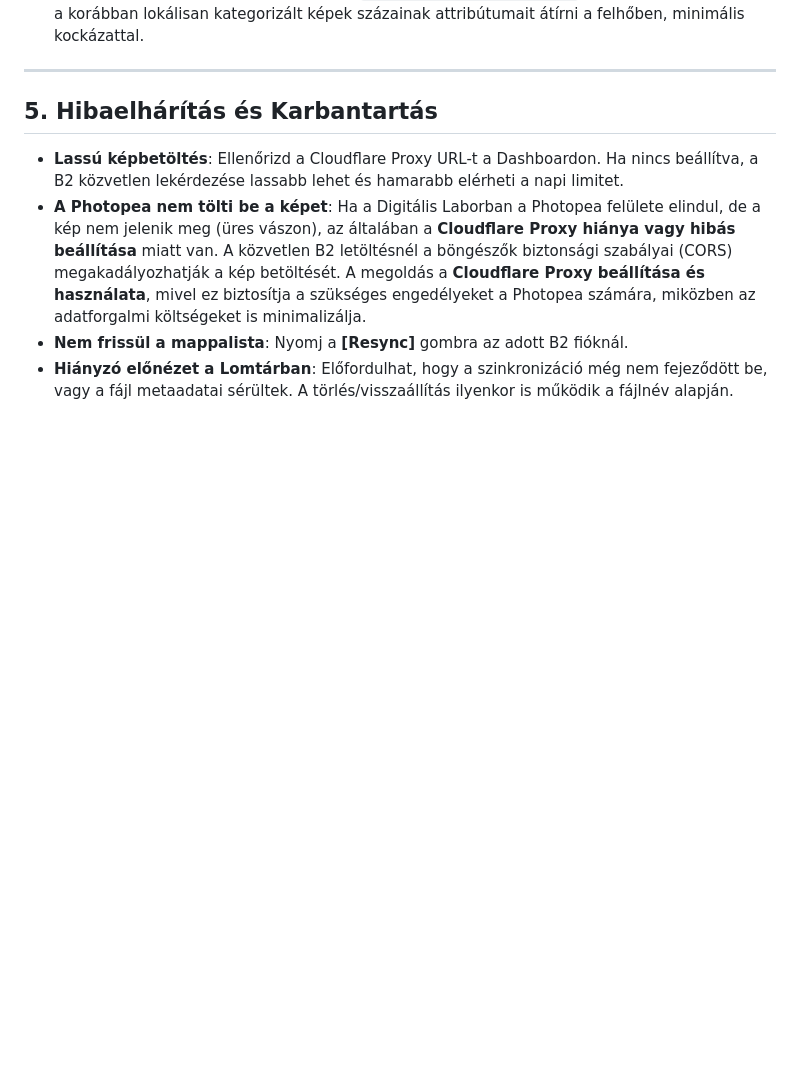
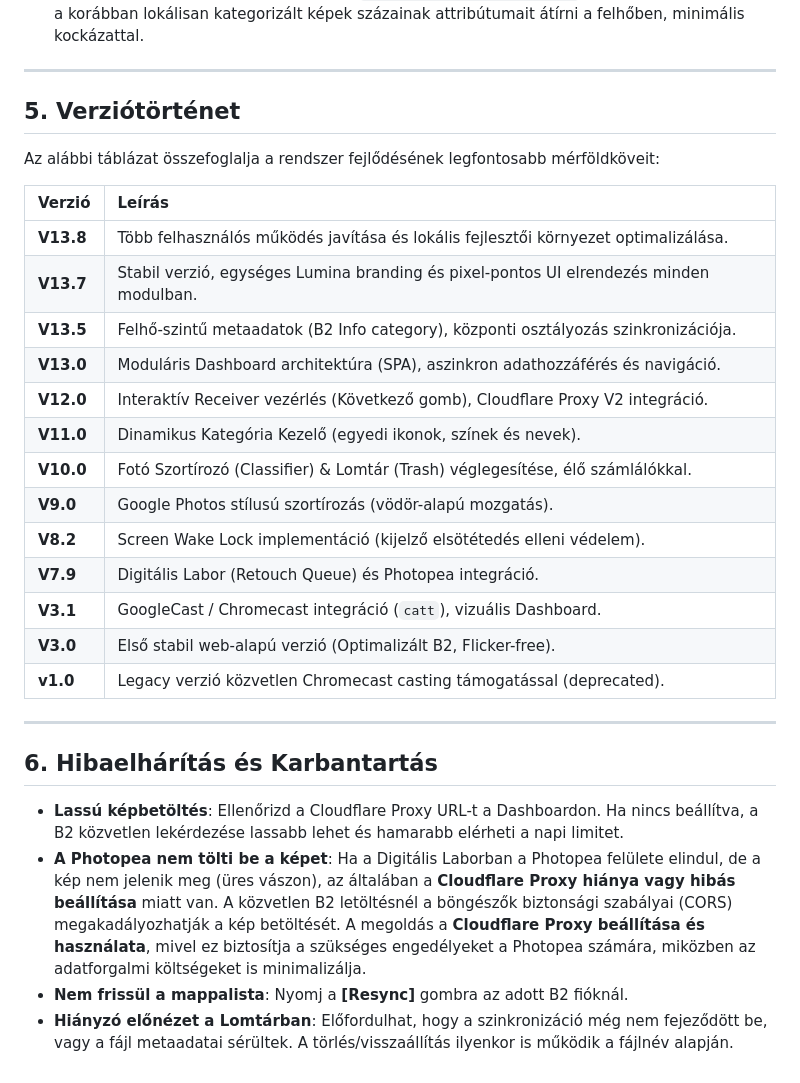
Before and after one commit to TTTZsolt/google-photos-slideshow, a Markdown page: DOKUMENTACIO.md, the part around the change. Drawn GitHub-style; blank space fills up the shorter version.

Commit message:
V13.8: Verziotorteneti tablazat hozzaadasa a dokumentaciohoz

```diff
--- a/DOKUMENTACIO.md
+++ b/DOKUMENTACIO.md
@@ -156,7 +156,29 @@ A V13.8-as verzió a legnagyobb mérföldkő az adatbiztonság és a konzisztenc
 
 ---
 
-## 5. Hibaelhárítás és Karbantartás
+## 5. Verziótörténet
+
+Az alábbi táblázat összefoglalja a rendszer fejlődésének legfontosabb mérföldköveit:
+
+| Verzió | Leírás |
+| :--- | :--- |
+| **V13.8** | Több felhasználós működés javítása és lokális fejlesztői környezet optimalizálása. |
+| **V13.7** | Stabil verzió, egységes Lumina branding és pixel-pontos UI elrendezés minden modulban. |
+| **V13.5** | Felhő-szintű metaadatok (B2 Info category), központi osztályozás szinkronizációja. |
+| **V13.0** | Moduláris Dashboard architektúra (SPA), aszinkron adathozzáférés és navigáció. |
+| **V12.0** | Interaktív Receiver vezérlés (Következő gomb), Cloudflare Proxy V2 integráció. |
+| **V11.0** | Dinamikus Kategória Kezelő (egyedi ikonok, színek és nevek). |
+| **V10.0** | Fotó Szortírozó (Classifier) & Lomtár (Trash) véglegesítése, élő számlálókkal. |
+| **V9.0** | Google Photos stílusú szortírozás (vödör-alapú mozgatás). |
+| **V8.2** | Screen Wake Lock implementáció (kijelző elsötétedés elleni védelem). |
+| **V7.9** | Digitális Labor (Retouch Queue) és Photopea integráció. |
+| **V3.1** | GoogleCast / Chromecast integráció (`catt`), vizuális Dashboard. |
+| **V3.0** | Első stabil web-alapú verzió (Optimalizált B2, Flicker-free). |
+| **v1.0** | Legacy verzió közvetlen Chromecast casting támogatással (deprecated). |
+
+---
+
+## 6. Hibaelhárítás és Karbantartás
 
 *   **Lassú képbetöltés**: Ellenőrizd a Cloudflare Proxy URL-t a Dashboardon. Ha nincs beállítva, a B2 közvetlen lekérdezése lassabb lehet és hamarabb elérheti a napi limitet.
 *   **A Photopea nem tölti be a képet**: Ha a Digitális Laborban a Photopea felülete elindul, de a kép nem jelenik meg (üres vászon), az általában a **Cloudflare Proxy hiánya vagy hibás beállítása** miatt van. A közvetlen B2 letöltésnél a böngészők biztonsági szabályai (CORS) megakadályozhatják a kép betöltését. A megoldás a **Cloudflare Proxy beállítása és használata**, mivel ez biztosítja a szükséges engedélyeket a Photopea számára, miközben az adatforgalmi költségeket is minimalizálja.
```
